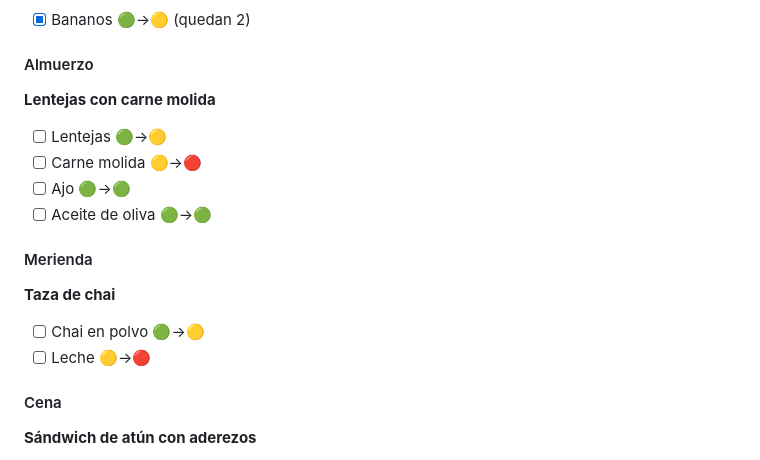
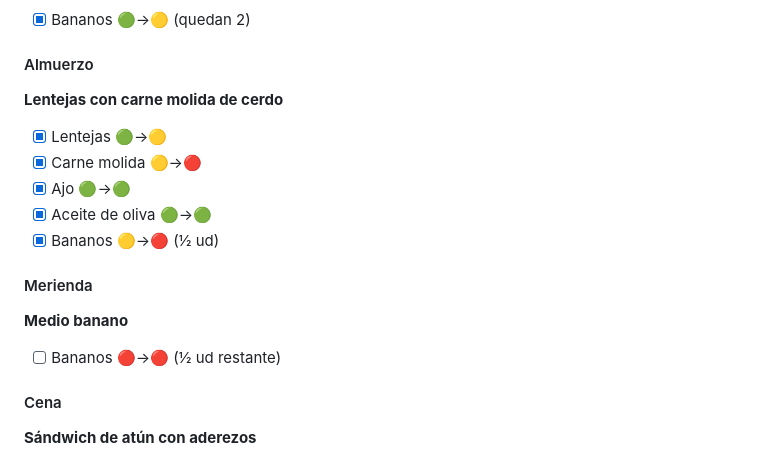
Before and after one commit to carolina-agencyeight/dieta, a Markdown page: plan_comidas.md, the part around the change. Rendered like a GitHub page.

Commit message:
Mié 25: almuerzo lentejas + carne molida, merienda medio banano
- Almuerzo: lentejas con carne molida de cerdo + ½ banano [x]
- Merienda: ½ banano restante (pendiente)
- Carne molida: 2 bolsas→1 bolsa 🔴
- Bananos: 2 uds→1 ud 🔴
- Lentejas: 🟢→🟡

Co-Authored-By: Claude Sonnet 4.6 <noreply@anthropic.com>

```diff
--- a/plan_comidas.md
+++ b/plan_comidas.md
@@ -127,16 +127,16 @@
 - [x] Bananos 🟢→🟡 (quedan 2)
 
 #### Almuerzo
-**Lentejas con carne molida**
-- [ ] Lentejas 🟢→🟡
-- [ ] Carne molida 🟡→🔴
-- [ ] Ajo 🟢→🟢
-- [ ] Aceite de oliva 🟢→🟢
+**Lentejas con carne molida de cerdo**
+- [x] Lentejas 🟢→🟡
+- [x] Carne molida 🟡→🔴
+- [x] Ajo 🟢→🟢
+- [x] Aceite de oliva 🟢→🟢
+- [x] Bananos 🟡→🔴 (½ ud)
 
 #### Merienda
-**Taza de chai**
-- [ ] Chai en polvo 🟢→🟡
-- [ ] Leche 🟡→🔴
+**Medio banano**
+- [ ] Bananos 🔴→🔴 (½ ud restante)
 
 #### Cena
 **Sándwich de atún con aderezos**
```
Also changed, not shown: inventario.md (+3 -3 lines).
